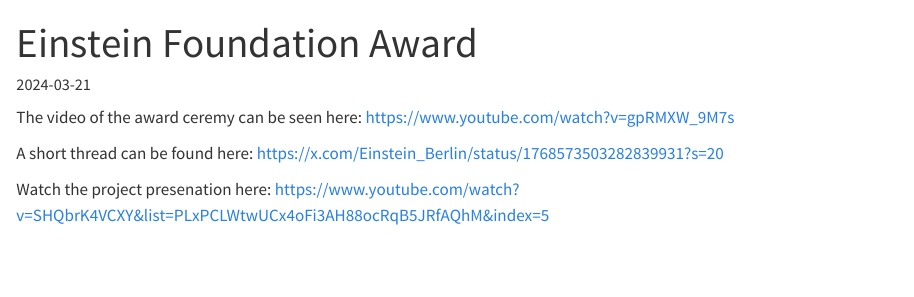
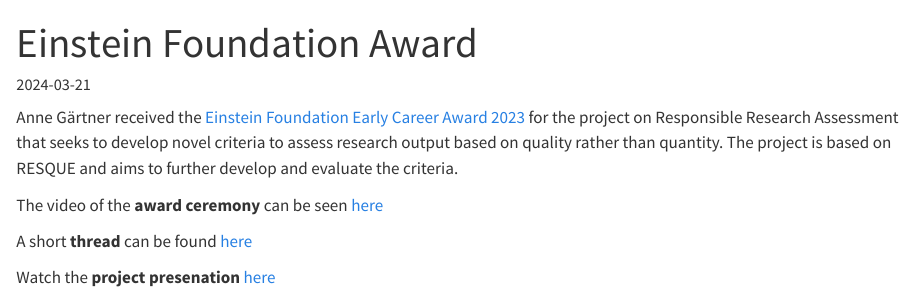
Before and after one commit to RESQUE-Framework/website, a Quarto document (news/2024-03-21-Einstein_Foundation_Award.qmd): the page in a window 1100 px wide, from its top. Rendered offline with R 4.5, knitr and Pandoc in place of Quarto, with nearby package versions.

Commit message:
Update EFA

```diff
--- a/news/2024-03-21-Einstein_Foundation_Award.qmd
+++ b/news/2024-03-21-Einstein_Foundation_Award.qmd
@@ -3,12 +3,15 @@
 date: 2024-03-21
 ---
 
-The video of the award ceremy can be seen here: https://www.youtube.com/watch?v=gpRMXW_9M7s
+Anne Gärtner received the [Einstein Foundation Early Career Award 2023](https://award.einsteinfoundation.de/award-winners-finalists/recipients-2023/early-career-award-2023) for the project on Responsible Research Assessment that seeks to develop novel criteria to assess research output based on quality rather than quantity. The project is based on RESQUE and aims to further develop and evaluate the criteria.
 
-A short thread can be found here: https://x.com/Einstein_Berlin/status/1768573503282839931?s=20
 
-Watch the project presenation here: https://www.youtube.com/watch?v=SHQbrK4VCXY&list=PLxPCLWtwUCx4oFi3AH88ocRqB5JRfAQhM&index=5
+The video of the **award ceremony** can be seen [here](https://www.youtube.com/watch?v=gpRMXW_9M7s)
+
+A short **thread** can be found [here](https://x.com/Einstein_Berlin/status/1768573503282839931?s=20)
+
+Watch the **project presenation** [here](https://www.youtube.com/watch?v=SHQbrK4VCXY&list=PLxPCLWtwUCx4oFi3AH88ocRqB5JRfAQhM&index=5)
 
 
 
-![EFA](img/EFA_164-2.png)
+![Einstein Foundation Award](img/EFA_164-2.png)
```
